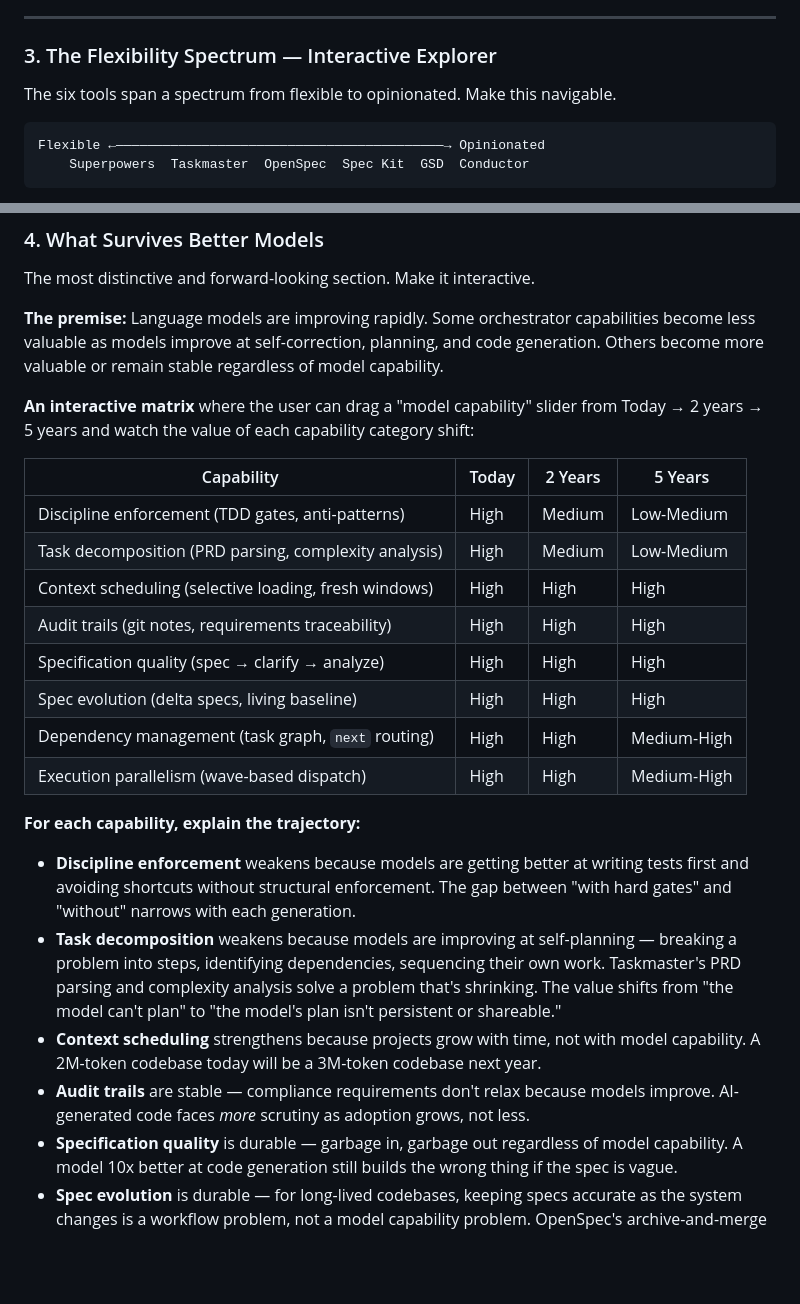
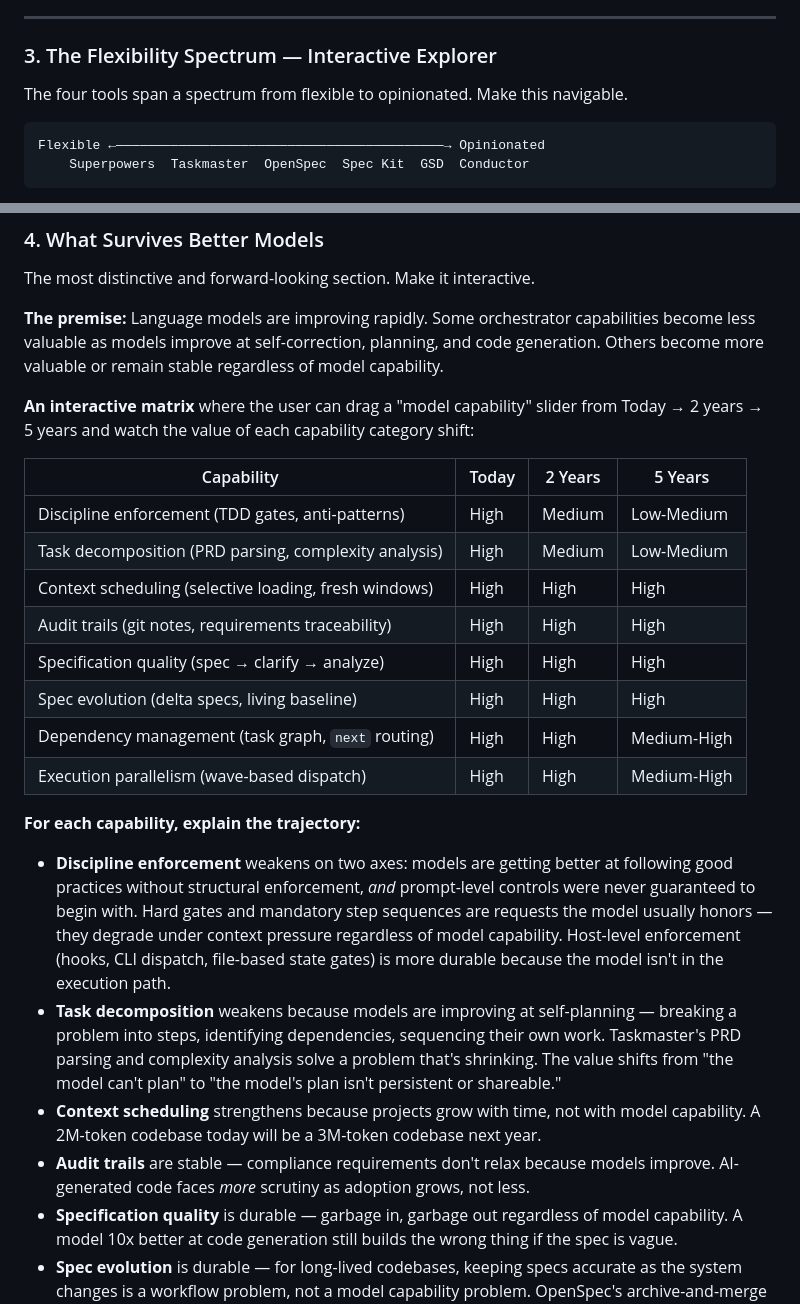
Before and after one commit to malston/learning-playgrounds, a Markdown page: ai-workflow-orchestrators/prompt.md, 2 parts joined by grey strips. Rendered like a GitHub page; blank space fills up the shorter version.

````diff
--- a/ai-workflow-orchestrators/prompt.md
+++ b/ai-workflow-orchestrators/prompt.md
@@ -85,7 +85,7 @@ The most important and least understood distinction between these tools. This se
 
 ### 3. The Flexibility Spectrum — Interactive Explorer
 
-The six tools span a spectrum from flexible to opinionated. Make this navigable.
+The four tools span a spectrum from flexible to opinionated. Make this navigable.
 
 ```text
 Flexible ←——————————————————————————————————————————→ Opinionated
@@ -131,23 +131,23 @@ The most distinctive and forward-looking section. Make it interactive.
 
 **An interactive matrix** where the user can drag a "model capability" slider from Today → 2 years → 5 years and watch the value of each capability category shift:
 
-| Capability                                            | Today | 2 Years | 5 Years     |
-| ----------------------------------------------------- | ----- | ------- | ----------- |
-| Discipline enforcement (TDD gates, anti-patterns)     | High  | Medium  | Low-Medium  |
-| Task decomposition (PRD parsing, complexity analysis) | High  | Medium  | Low-Medium  |
-| Context scheduling (selective loading, fresh windows) | High  | High    | High        |
-| Audit trails (git notes, requirements traceability)   | High  | High    | High        |
-| Specification quality (spec → clarify → analyze)      | High  | High    | High        |
-| Spec evolution (delta specs, living baseline)         | High  | High    | High        |
-| Dependency management (task graph, `next` routing)    | High  | High    | Medium-High |
-| Execution parallelism (wave-based dispatch)           | High  | High    | Medium-High |
+| Capability | Today | 2 Years | 5 Years |
+| --- | --- | --- | --- |
+| Discipline enforcement (TDD gates, anti-patterns) | High | Medium | Low-Medium |
+| Task decomposition (PRD parsing, complexity analysis) | High | Medium | Low-Medium |
+| Context scheduling (selective loading, fresh windows) | High | High | High |
+| Audit trails (git notes, requirements traceability) | High | High | High |
+| Specification quality (spec → clarify → analyze) | High | High | High |
+| Spec evolution (delta specs, living baseline) | High | High | High |
+| Dependency management (task graph, `next` routing) | High | High | Medium-High |
+| Execution parallelism (wave-based dispatch) | High | High | Medium-High |
 
 **For each capability, explain the trajectory:**
 
-- **Discipline enforcement** weakens because models are getting better at writing tests first and avoiding shortcuts without structural enforcement. The gap between "with hard gates" and "without" narrows with each generation.
+- **Discipline enforcement** weakens on two axes: models are getting better at following good practices without structural enforcement, *and* prompt-level controls were never guaranteed to begin with. Hard gates and mandatory step sequences are requests the model usually honors — they degrade under context pressure regardless of model capability. Host-level enforcement (hooks, CLI dispatch, file-based state gates) is more durable because the model isn't in the execution path.
 - **Task decomposition** weakens because models are improving at self-planning — breaking a problem into steps, identifying dependencies, sequencing their own work. Taskmaster's PRD parsing and complexity analysis solve a problem that's shrinking. The value shifts from "the model can't plan" to "the model's plan isn't persistent or shareable."
 - **Context scheduling** strengthens because projects grow with time, not with model capability. A 2M-token codebase today will be a 3M-token codebase next year.
-- **Audit trails** are stable — compliance requirements don't relax because models improve. AI-generated code faces _more_ scrutiny as adoption grows, not less.
+- **Audit trails** are stable — compliance requirements don't relax because models improve. AI-generated code faces *more* scrutiny as adoption grows, not less.
 - **Specification quality** is durable — garbage in, garbage out regardless of model capability. A model 10x better at code generation still builds the wrong thing if the spec is vague.
 - **Spec evolution** is durable — for long-lived codebases, keeping specs accurate as the system changes is a workflow problem, not a model capability problem. OpenSpec's archive-and-merge cycle builds spec maintenance into development as a side effect of normal work.
 - **Dependency management** is stable — the graph structure of task dependencies (what blocks what, circular dependency detection, priority-based routing) is useful regardless of model capability, especially across multi-session or multi-collaborator projects.
````
Also changed, not shown: other parts of ai-workflow-orchestrators/prompt.md (+43 -17 lines).
